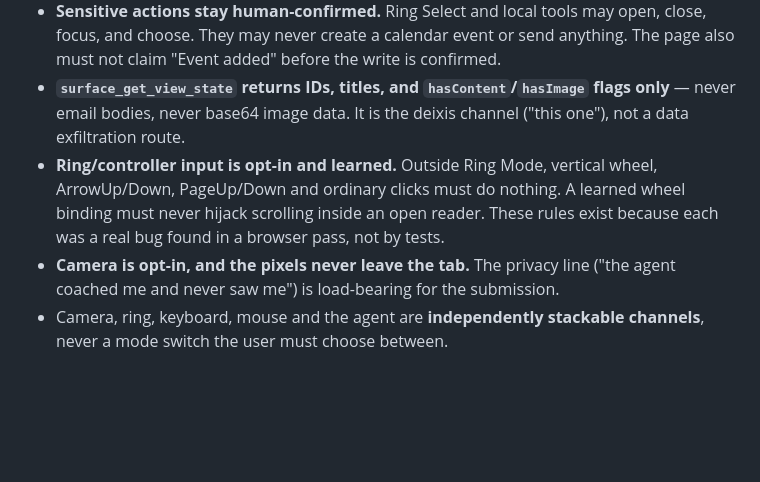
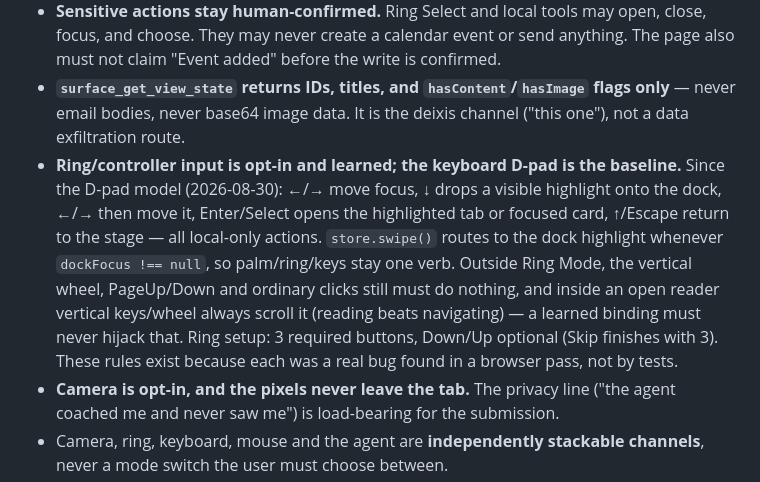
Before and after one commit to shekkawai/WebMCPChallenge, a Markdown page: AGENTS.md, the part around the change. GitHub-like rendering; blank space fills up the shorter version.

```diff
--- a/AGENTS.md
+++ b/AGENTS.md
@@ -23,10 +23,16 @@ artifact in the repo — keep it and the code in agreement.
 - **`surface_get_view_state` returns IDs, titles, and `hasContent`/`hasImage` flags only** —
   never email bodies, never base64 image data. It is the deixis channel ("this one"), not
   a data exfiltration route.
-- **Ring/controller input is opt-in and learned.** Outside Ring Mode, vertical wheel,
-  ArrowUp/Down, PageUp/Down and ordinary clicks must do nothing. A learned wheel binding
-  must never hijack scrolling inside an open reader. These rules exist because each was a
-  real bug found in a browser pass, not by tests.
+- **Ring/controller input is opt-in and learned; the keyboard D-pad is the baseline.**
+  Since the D-pad model (2026-08-30): ←/→ move focus, ↓ drops a visible highlight onto
+  the dock, ←/→ then move it, Enter/Select opens the highlighted tab or focused card,
+  ↑/Escape return to the stage — all local-only actions. `store.swipe()` routes to the
+  dock highlight whenever `dockFocus !== null`, so palm/ring/keys stay one verb. Outside
+  Ring Mode, the vertical wheel, PageUp/Down and ordinary clicks still must do nothing,
+  and inside an open reader vertical keys/wheel always scroll it (reading beats
+  navigating) — a learned binding must never hijack that. Ring setup: 3 required buttons,
+  Down/Up optional (Skip finishes with 3). These rules exist because each was a real bug
+  found in a browser pass, not by tests.
 - **Camera is opt-in, and the pixels never leave the tab.** The privacy line ("the agent
   coached me and never saw me") is load-bearing for the submission.
 - Camera, ring, keyboard, mouse and the agent are **independently stackable channels**,
```
Also changed, not shown: README.md (+20 -11 lines), shots/dock-dpad.png (added), 7 other files.
